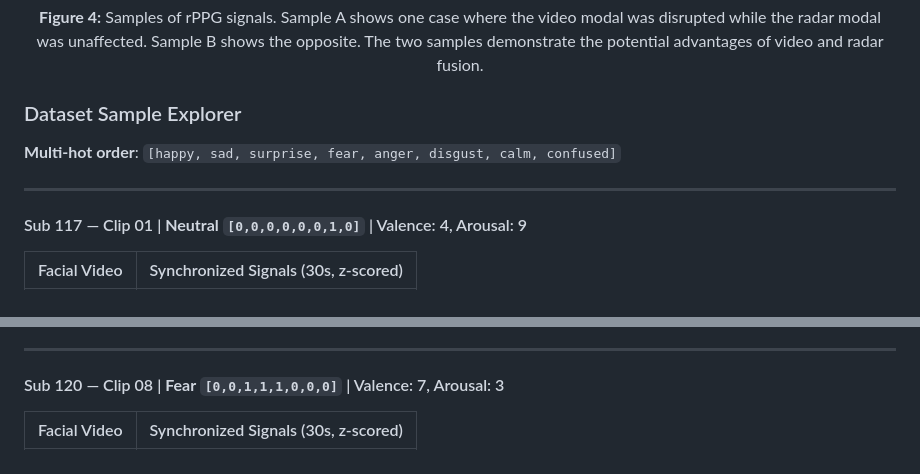
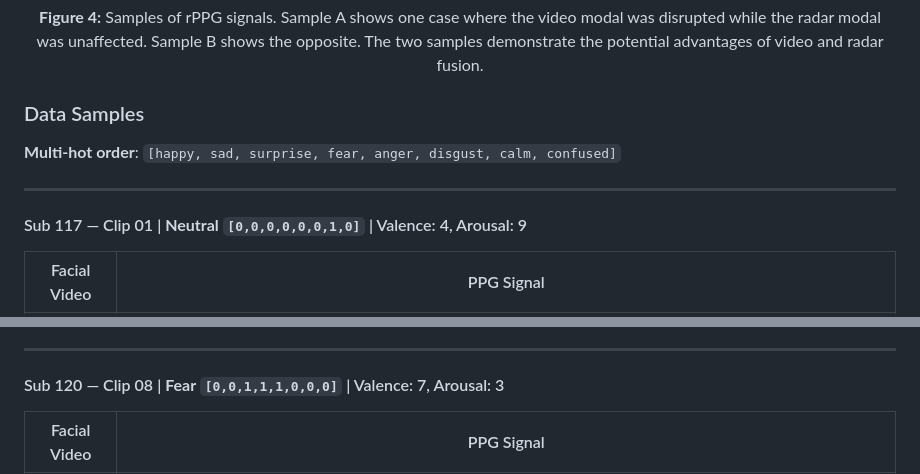
Before and after one commit to helloworld-YY/RemoPhysEmo, a Markdown page: README.md, 2 parts joined by grey strips. Rendered like a GitHub page.

Commit message:
Add Data Samples section   with PPG signal plots

```diff
--- a/README.md
+++ b/README.md
@@ -163,7 +163,7 @@ Our dataset and baselines support the following two main tasks:
 </p>
 <p align="center"><b>Figure 4:</b> Samples of rPPG signals. Sample A shows one case where the video modal was disrupted while the radar modal was unaffected. Sample B shows the opposite. The two samples demonstrate the potential advantages of video and radar fusion.</p>
 
-### Dataset Sample Explorer
+### Data Samples
 
 **Multi-hot order**: `[happy, sad, surprise, fear, anger, disgust, calm, confused]`
 
@@ -171,5 +171,5 @@ Our dataset and baselines support the following two main tasks:
 
 #### Sub 117 — Clip 01 | **Neutral** `[0,0,0,0,0,0,1,0]` | Valence: 4, Arousal: 9
 
-| Facial Video | Synchronized Signals (30s, z-scored) |
+| Facial Video | PPG Signal |
 |:---:|:---:|
@@ -179,5 +179,5 @@ Our dataset and baselines support the following two main tasks:
 
 #### Sub 120 — Clip 08 | **Fear** `[0,0,1,1,1,0,0,0]` | Valence: 7, Arousal: 3
 
-| Facial Video | Synchronized Signals (30s, z-scored) |
+| Facial Video | PPG Signal |
 |:---:|:---:|
```
Also changed, not shown: other parts of README.md (+2 -2 lines), figure/sync_117_01.png (added), figure/sync_120_08.png (added).
